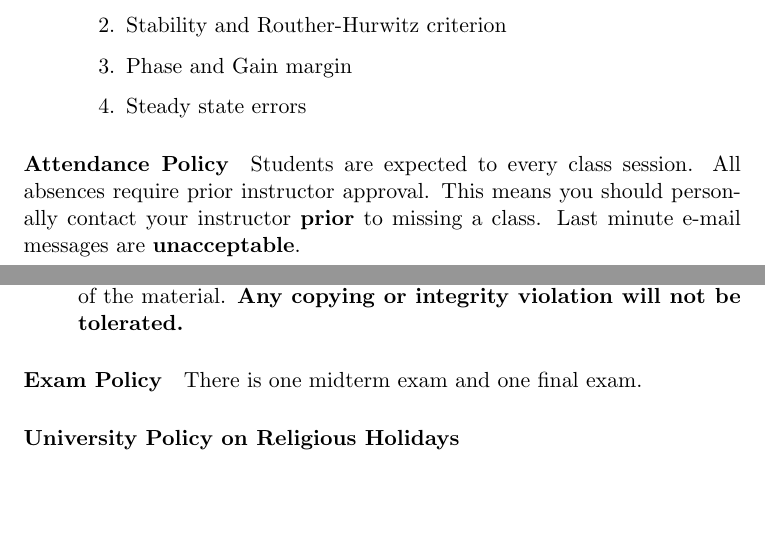
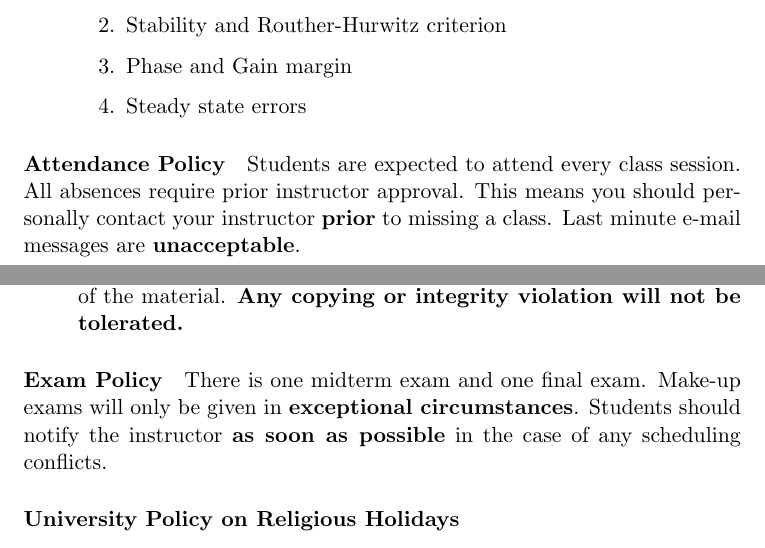
Before and after one commit to skulumani/MAE3134, a LaTeX document (syllabus/MAE3134_2017S.tex): two parts of pages 2 and 3 of 4, joined at a grey line, cut so that both start at the same text, the shorter picture padded with empty space. Compiled offline with pdfLaTeX; a LaTeX package or settings file that is missing is left out.

Commit message:
Update class expectations

```diff
--- a/syllabus/MAE3134_2017S.tex
+++ b/syllabus/MAE3134_2017S.tex
@@ -95,7 +95,7 @@ Some additional references for your use.
 \end{itemize}
 
 \paragraph{Attendance Policy}
-Students are expected to every class session.
+Students are expected to attend every class session.
 All absences require prior instructor approval.
 This means you should personally contact your instructor \textbf{prior} to missing a class.
 Last minute e-mail messages are \textbf{unacceptable}.
@@ -126,6 +126,8 @@ Last minute e-mail messages are \textbf{unacceptable}.
 
 \paragraph{Exam Policy}
 There is one midterm exam and one final exam.
+Make-up exams will only be given in \textbf{exceptional circumstances}.
+Students should notify the instructor \textbf{as soon as possible} in the case of any scheduling conflicts.
 
 \paragraph{University Policy on Religious Holidays}
 \begin{enumerate}
```
